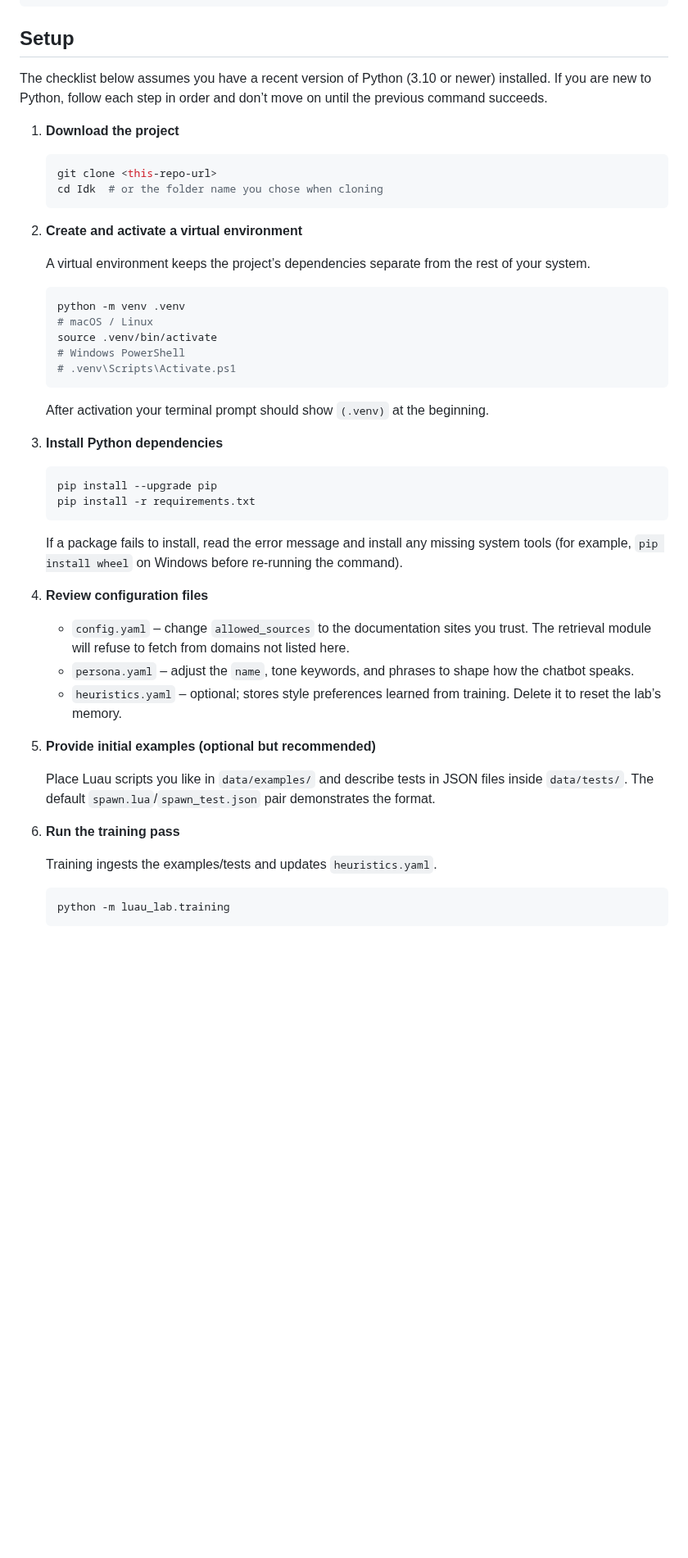
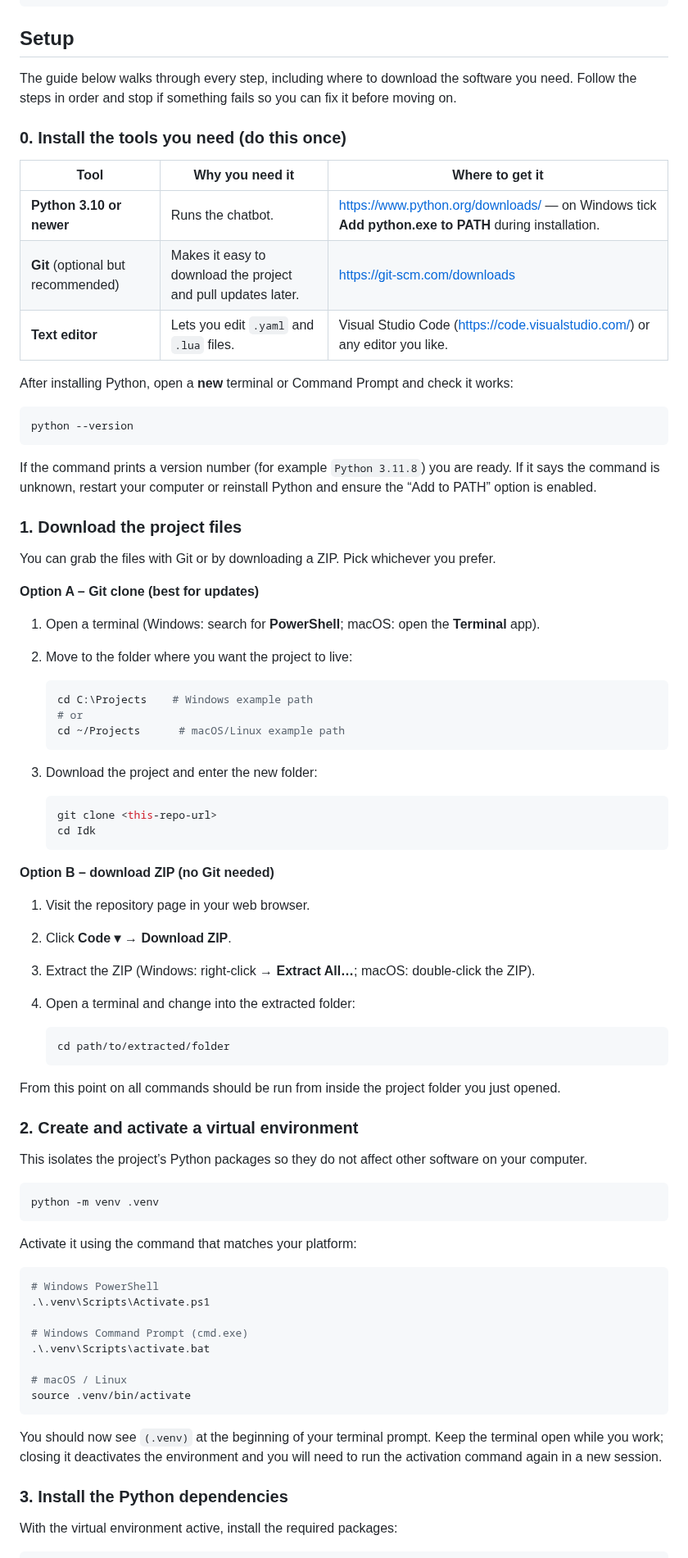
Before and after one commit to alx280586-lab/Idk, a Markdown page: README.md, the part around one of its changes. Shown at 82% size. Rendered like a GitHub page; blank space fills up the shorter version.

Commit message:
Expand README with beginner setup walkthrough

````diff
--- a/README.md
+++ b/README.md
@@ -35,53 +35,83 @@ requirements.txt
 
 ## Setup
 
-The checklist below assumes you have a recent version of Python (3.10 or newer) installed. If you are new to Python, follow each step in order and don’t move on until the previous command succeeds.
+The guide below walks through every step, including where to download the software you need. Follow the steps in order and stop if something fails so you can fix it before moving on.
 
-1. **Download the project**
+### 0. Install the tools you need (do this once)
+
+| Tool | Why you need it | Where to get it |
+| ---- | --------------- | --------------- |
+| **Python 3.10 or newer** | Runs the chatbot. | https://www.python.org/downloads/ — on Windows tick **Add python.exe to PATH** during installation. |
+| **Git** (optional but recommended) | Makes it easy to download the project and pull updates later. | https://git-scm.com/downloads |
+| **Text editor** | Lets you edit `.yaml` and `.lua` files. | Visual Studio Code (https://code.visualstudio.com/) or any editor you like. |
+
+After installing Python, open a **new** terminal or Command Prompt and check it works:
+
+```bash
+python --version
+```
+
+If the command prints a version number (for example `Python 3.11.8`) you are ready. If it says the command is unknown, restart your computer or reinstall Python and ensure the “Add to PATH” option is enabled.
+
+### 1. Download the project files
+
+You can grab the files with Git or by downloading a ZIP. Pick whichever you prefer.
+
+**Option A – Git clone (best for updates)**
+
+1. Open a terminal (Windows: search for **PowerShell**; macOS: open the **Terminal** app).
+2. Move to the folder where you want the project to live:
+
+   ```bash
+   cd C:\Projects    # Windows example path
+   # or
+   cd ~/Projects      # macOS/Linux example path
+   ```
+
+3. Download the project and enter the new folder:
 
    ```bash
    git clone <this-repo-url>
-   cd Idk  # or the folder name you chose when cloning
+   cd Idk
    ```
 
-2. **Create and activate a virtual environment**
+**Option B – download ZIP (no Git needed)**
 
-   A virtual environment keeps the project’s dependencies separate from the rest of your system.
+1. Visit the repository page in your web browser.
+2. Click **Code ▾ → Download ZIP**.
+3. Extract the ZIP (Windows: right-click → **Extract All…**; macOS: double-click the ZIP).
+4. Open a terminal and change into the extracted folder:
 
    ```bash
-   python -m venv .venv
-   # macOS / Linux
-   source .venv/bin/activate
-   # Windows PowerShell
-   # .venv\Scripts\Activate.ps1
+   cd path/to/extracted/folder
    ```
 
-   After activation your terminal prompt should show `(.venv)` at the beginning.
+From this point on all commands should be run from inside the project folder you just opened.
 
-3. **Install Python dependencies**
+### 2. Create and activate a virtual environment
 
-   ```bash
-   pip install --upgrade pip
-   pip install -r requirements.txt
-   ```
+This isolates the project’s Python packages so they do not affect other software on your computer.
 
-   If a package fails to install, read the error message and install any missing system tools (for example, `pip install wheel` on Windows before re-running the command).
+```bash
+python -m venv .venv
+```
 
-4. **Review configuration files**
+Activate it using the command that matches your platform:
 
-   - `config.yaml` – change `allowed_sources` to the documentation sites you trust. The retrieval module will refuse to fetch from domains not listed here.
-   - `persona.yaml` – adjust the `name`, tone keywords, and phrases to shape how the chatbot speaks.
-   - `heuristics.yaml` – optional; stores style preferences learned from training. Delete it to reset the lab’s memory.
+```bash
+# Windows PowerShell
+.\.venv\Scripts\Activate.ps1
 
-5. **Provide initial examples (optional but recommended)**
+# Windows Command Prompt (cmd.exe)
+.\.venv\Scripts\activate.bat
 
-   Place Luau scripts you like in `data/examples/` and describe tests in JSON files inside `data/tests/`. The default `spawn.lua`/`spawn_test.json` pair demonstrates the format.
+# macOS / Linux
+source .venv/bin/activate
+```
 
-6. **Run the training pass**
+You should now see `(.venv)` at the beginning of your terminal prompt. Keep the terminal open while you work; closing it deactivates the environment and you will need to run the activation command again in a new session.
 
-   Training ingests the examples/tests and updates `heuristics.yaml`.
+### 3. Install the Python dependencies
 
-   ```bash
-   python -m luau_lab.training
-   ```
+With the virtual environment active, install the required packages:
 
````
Also changed, not shown: other parts of README.md (+99 -12 lines).
